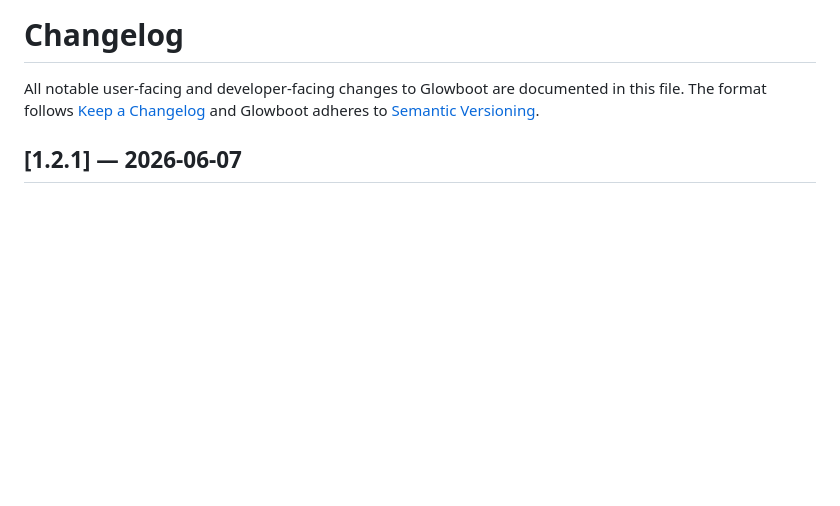
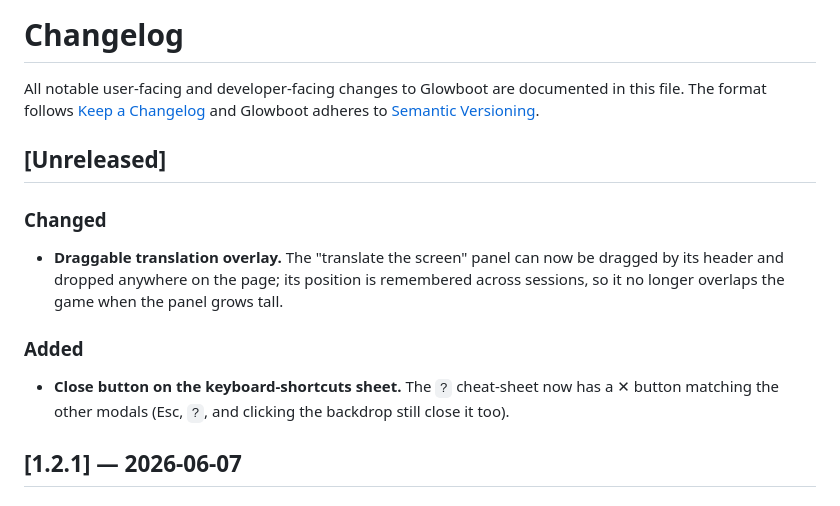
Before and after one commit to glowboot/glowboot, a Markdown page: CHANGELOG.md, the part around the change. GitHub-like rendering; blank space fills up the shorter version.

Commit message:
docs(changelog): note draggable translate overlay + shortcuts close button
Co-Authored-By: Claude Opus 4.8 (1M context) <noreply@anthropic.com>

```diff
--- a/CHANGELOG.md
+++ b/CHANGELOG.md
@@ -4,6 +4,21 @@ All notable user-facing and developer-facing changes to Glowboot are
 documented in this file. The format follows
 [Keep a Changelog](https://keepachangelog.com/en/1.1.0/) and Glowboot
 adheres to [Semantic Versioning](https://semver.org/spec/v2.0.0.html).
+
+## [Unreleased]
+
+### Changed
+
+- **Draggable translation overlay.** The "translate the screen" panel can now
+  be dragged by its header and dropped anywhere on the page; its position is
+  remembered across sessions, so it no longer overlaps the game when the
+  panel grows tall.
+
+### Added
+
+- **Close button on the keyboard-shortcuts sheet.** The `?` cheat-sheet now
+  has a ✕ button matching the other modals (Esc, `?`, and clicking the
+  backdrop still close it too).
 
 ## [1.2.1] — 2026-06-07
 
```
